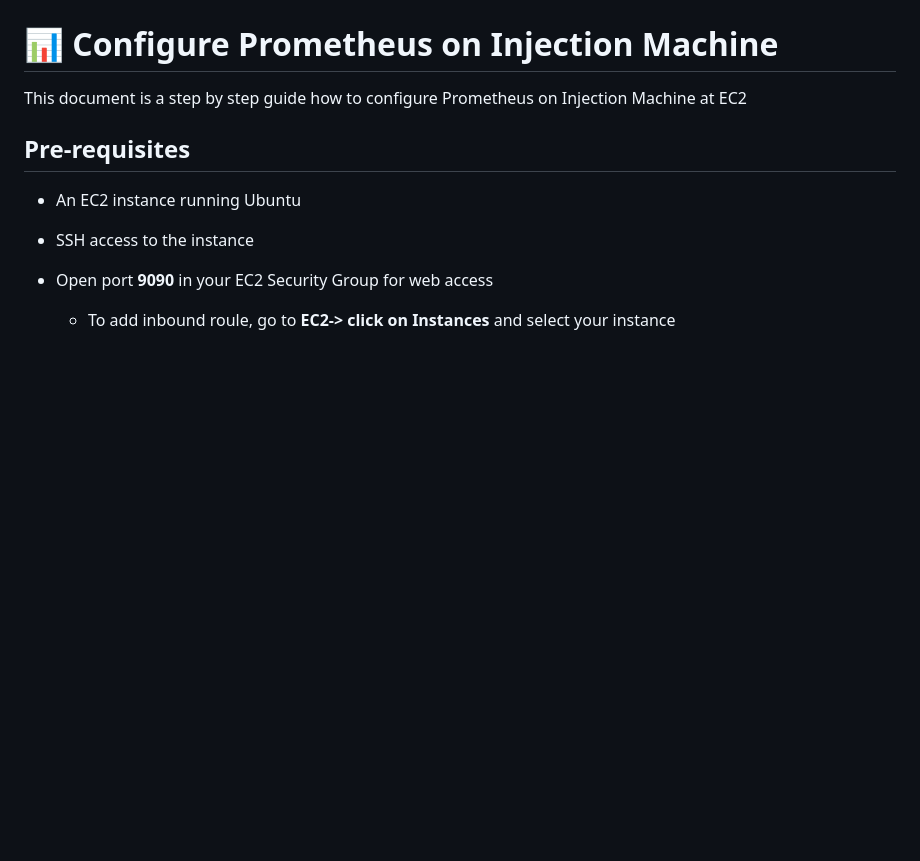
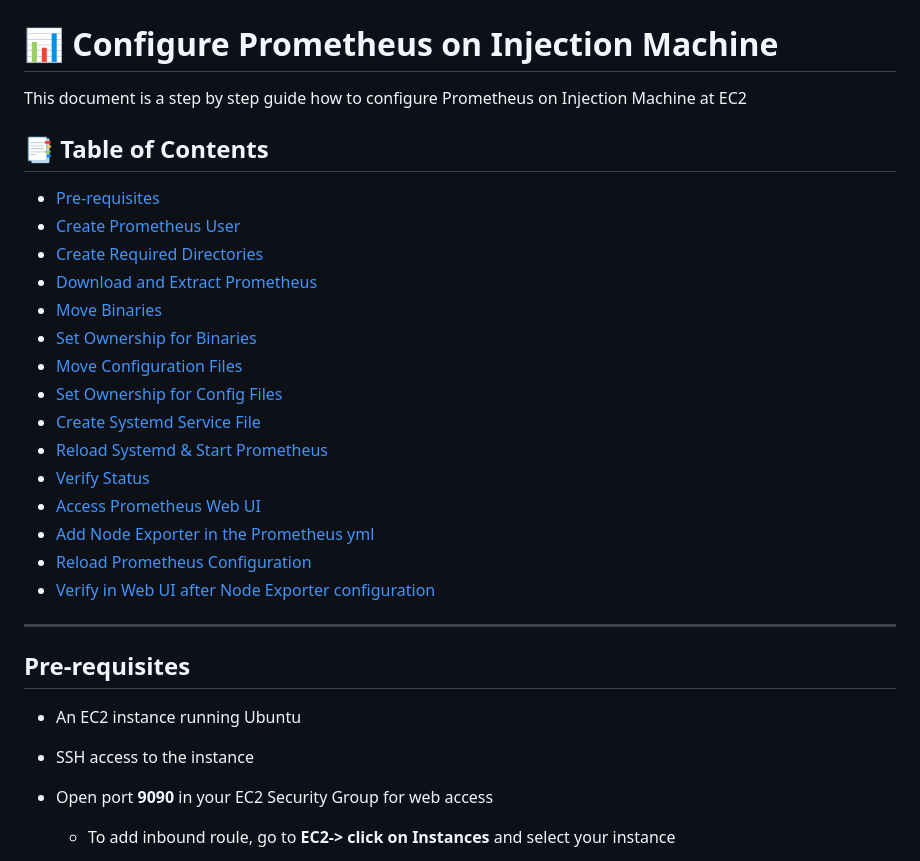
Before and after one commit to almeidas-tatiane/robust-api-performance, a Markdown page: docs/configure-prometheus-injection-machine.md, the part around the change. GitHub-like rendering; blank space fills up the shorter version.

```diff
--- a/docs/configure-prometheus-injection-machine.md
+++ b/docs/configure-prometheus-injection-machine.md
@@ -1,6 +1,27 @@
 # 📊 Configure Prometheus on Injection Machine
 
 This document is a step by step guide how to configure Prometheus on Injection Machine at EC2
+
+## 📑 Table of Contents
+
+- [Pre-requisites](#re-requisites)
+- [Create Prometheus User](#create-prometheus-user)
+- [Create Required Directories](#create-required-directories)
+- [Download and Extract Prometheus](#download-and-extract-prometheus)
+- [Move Binaries](#move-binaries)
+- [Set Ownership for Binaries](#set-ownership-for-binaries)
+- [Move Configuration Files](#move-configuration-files)
+- [Set Ownership for Config Files](#set-ownership-for-config-files)
+- [Create Systemd Service File](#create-systemd-service-file)
+- [Reload Systemd & Start Prometheus](#reload-systemd-start-prometheus)
+- [Verify Status](#verify-status)
+- [Access Prometheus Web UI](#access-prometheus-web-ui)
+- [Add Node Exporter in the Prometheus yml](#add-node-exporter-in-the-prometheus-yml)
+- [Reload Prometheus Configuration](#reload-prometheus-configuration)
+- [Verify in Web UI after Node Exporter configuration](#verify-in-web-ui-after-node-exporter-configuration)
+
+
+---
 
 ## Pre-requisites
 
```
